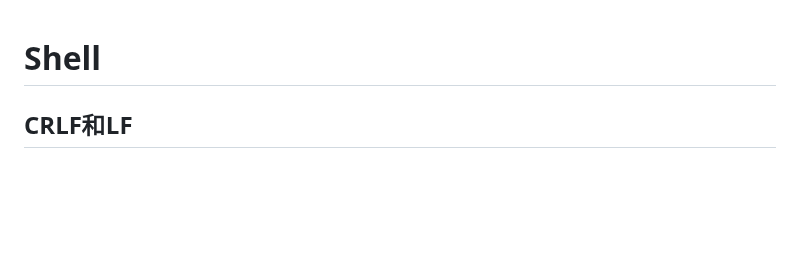
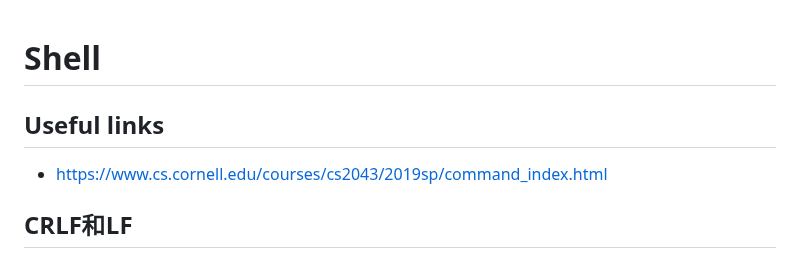
Before and after one commit to jssonx/quick-reference, a Markdown page: shell/shell.md, the part around the change. Rendered like a GitHub page; blank space fills up the shorter version.

Commit message:
update from home-blink-ubuntu

```diff
--- a/shell/shell.md
+++ b/shell/shell.md
@@ -1,4 +1,7 @@
 # Shell
+
+## Useful links
+ - https://www.cs.cornell.edu/courses/cs2043/2019sp/command_index.html
 
 ## CRLF和LF
 Windows uses a combination of Carriage Return (CR) and Line Feed (LF) characters as a line ending, whereas Unix-based systems use only the Line Feed (LF) character.
```
